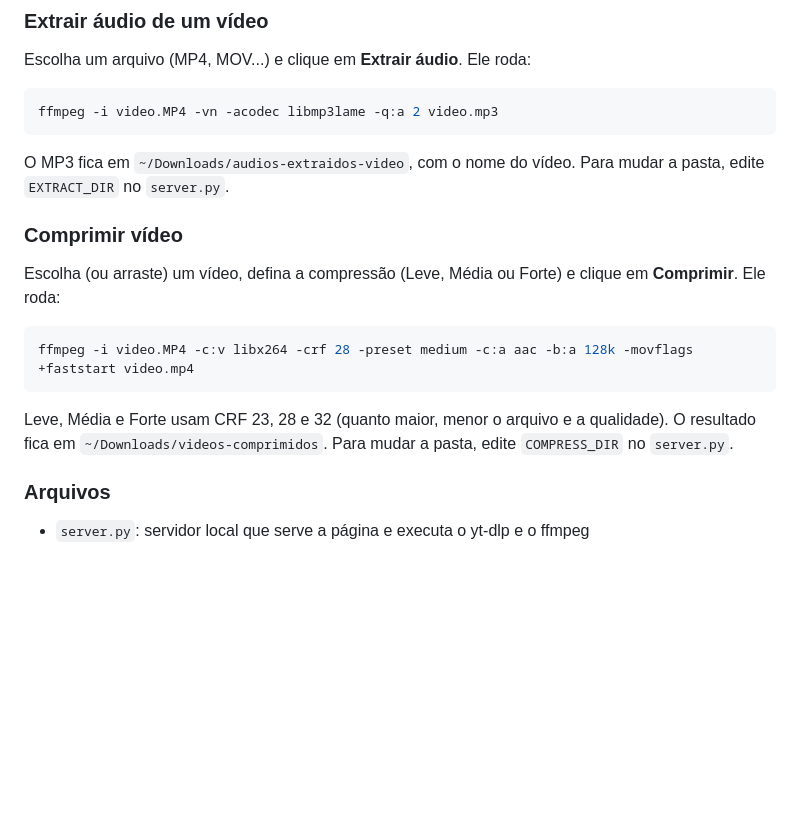
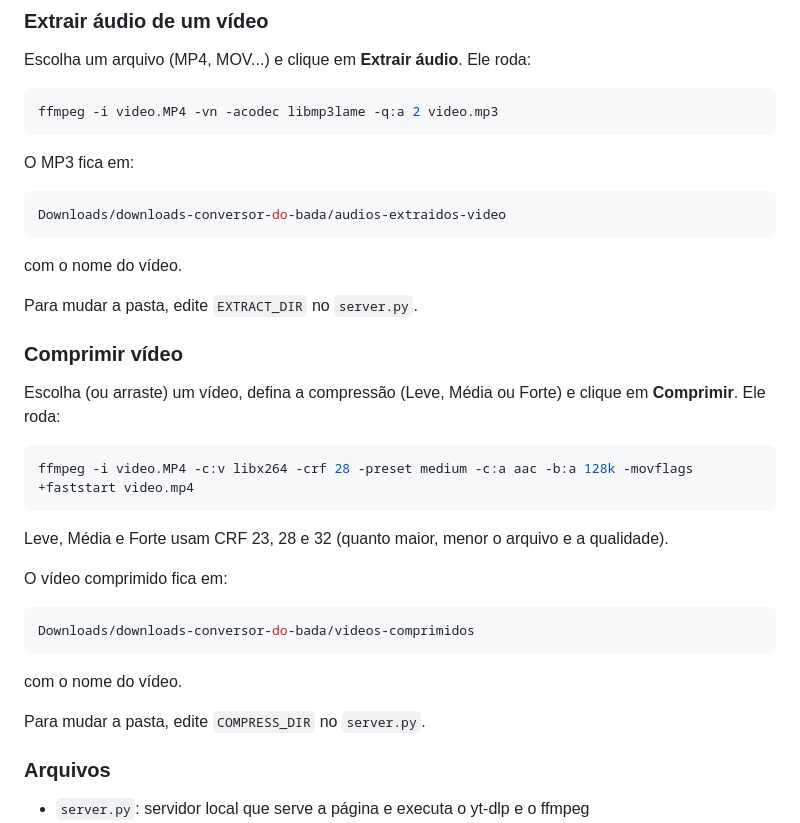
Before and after one commit to RafaelBadaro/conversor-de-video-do-bada, a Markdown page: README.md, the part around the change printed below. Drawn GitHub-style; blank space fills up the shorter version.

````diff
--- a/README.md
+++ b/README.md
@@ -50,7 +69,13 @@ Escolha um arquivo (MP4, MOV...) e clique em **Extrair áudio**. Ele roda:
 ffmpeg -i video.MP4 -vn -acodec libmp3lame -q:a 2 video.mp3
 ```
 
-O MP3 fica em `~/Downloads/audios-extraidos-video`, com o nome do vídeo. Para mudar a pasta, edite `EXTRACT_DIR` no `server.py`.
+O MP3 fica em:
+```bash
+Downloads/downloads-conversor-do-bada/audios-extraidos-video
+```
+com o nome do vídeo.
+
+Para mudar a pasta, edite `EXTRACT_DIR` no `server.py`.
 
 ### Comprimir vídeo
 
@@ -60,7 +85,15 @@ Escolha (ou arraste) um vídeo, defina a compressão (Leve, Média ou Forte) e c
 ffmpeg -i video.MP4 -c:v libx264 -crf 28 -preset medium -c:a aac -b:a 128k -movflags +faststart video.mp4
 ```
 
-Leve, Média e Forte usam CRF 23, 28 e 32 (quanto maior, menor o arquivo e a qualidade). O resultado fica em `~/Downloads/videos-comprimidos`. Para mudar a pasta, edite `COMPRESS_DIR` no `server.py`.
+Leve, Média e Forte usam CRF 23, 28 e 32 (quanto maior, menor o arquivo e a qualidade).
+
+O vídeo comprimido fica em:
+```bash
+Downloads/downloads-conversor-do-bada/videos-comprimidos
+```
+com o nome do vídeo.
+
+Para mudar a pasta, edite `COMPRESS_DIR` no `server.py`.
 
 ### Arquivos
 
````
Also changed, not shown: other parts of README.md (+23 -4 lines), imagens/tela.png (added), 2 other files.
